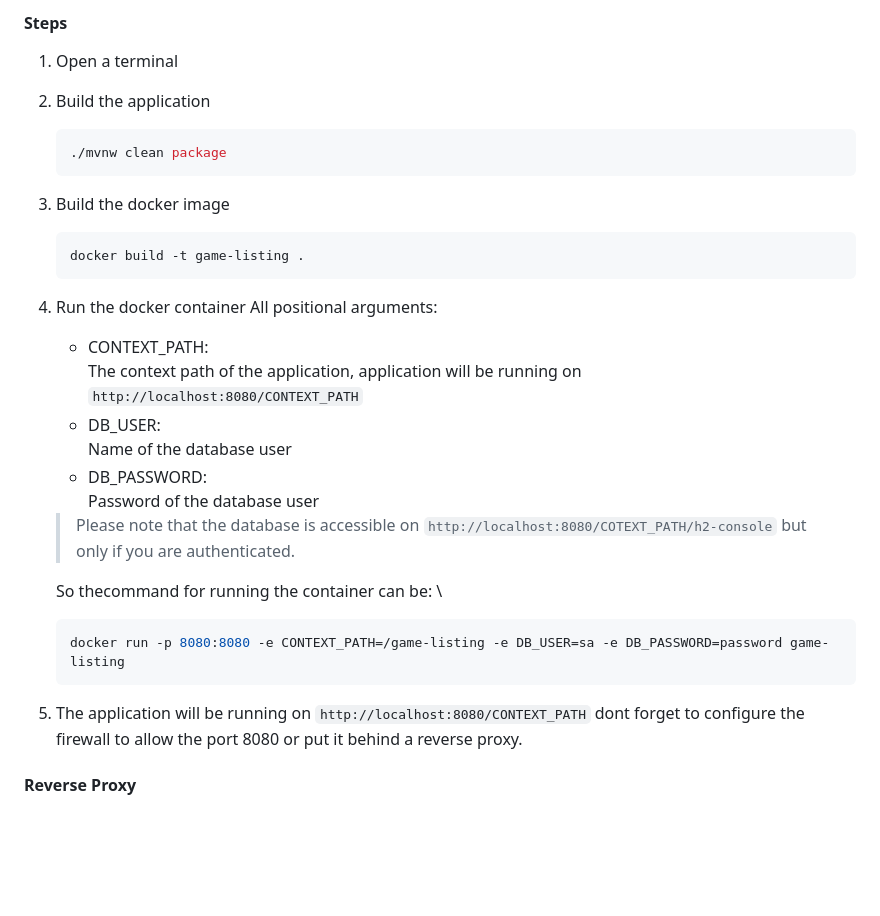
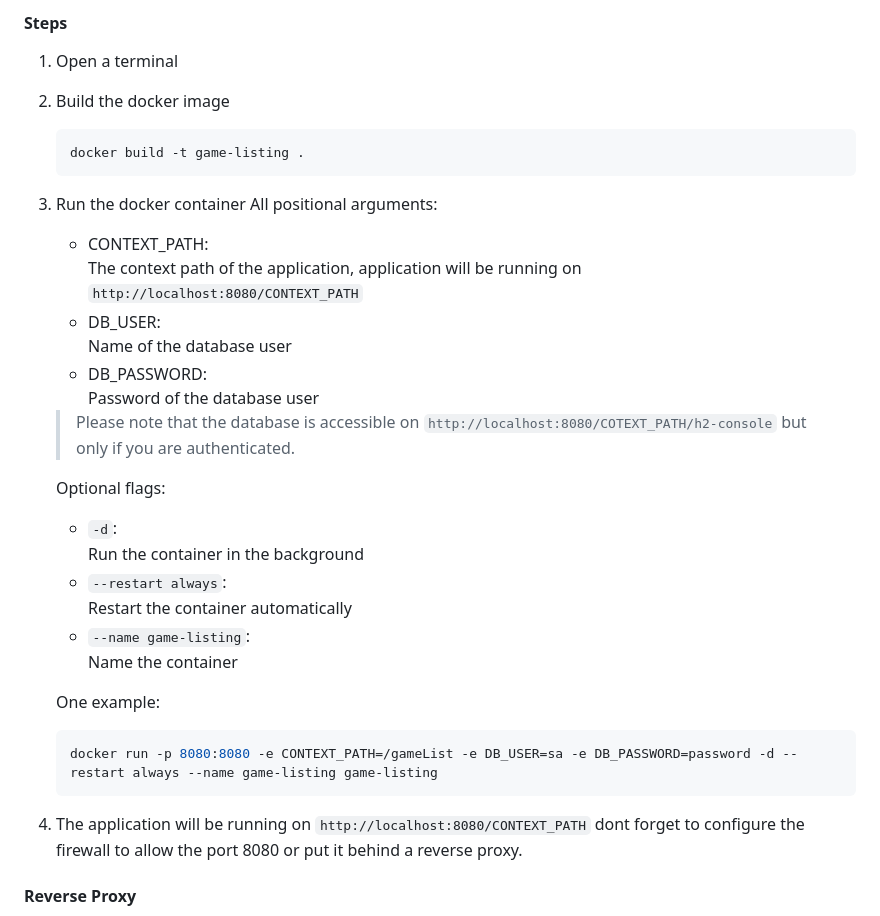
Before and after one commit to ob-julian/gameList, a Markdown page: README.md, the part around the change. Drawn GitHub-style; blank space fills up the shorter version.

Commit message:
Updated README to accommodate merge changes

````diff
--- a/README.md
+++ b/README.md
@@ -84,15 +84,11 @@ Further more a /.well-known/ redirect is implemented, so passwordm Managers can
 #### Steps
 
 1. Open a terminal
-2. Build the application
-    ```bash
-    ./mvnw clean package
-    ```
-3. Build the docker image
+2. Build the docker image
     ```bash
     docker build -t game-listing .
     ```
-4. Run the docker container
+3. Run the docker container
     All positional arguments:
     - CONTEXT_PATH: \
     The context path of the application, application will be running on `http://localhost:8080/CONTEXT_PATH`
@@ -103,12 +99,20 @@ Further more a /.well-known/ redirect is implemented, so passwordm Managers can
 
     > Please note that the database is accessible on `http://localhost:8080/COTEXT_PATH/h2-console` but only if you are authenticated.
 
-    So thecommand for running the container can be: \
+    Optional flags:
+    - `-d`: \
+    Run the container in the background
+    - `--restart always`: \
+    Restart the container automatically
+    - `--name game-listing`: \
+    Name the container
+
+
+    One example:
     ```bash
-    docker run -p 8080:8080 -e CONTEXT_PATH=/game-listing -e DB_USER=sa -e DB_PASSWORD=password game-listing
+    docker run -p 8080:8080 -e CONTEXT_PATH=/gameList -e DB_USER=sa -e DB_PASSWORD=password -d --restart always --name game-listing game-listing
     ```
-
-5. The application will be running on `http://localhost:8080/CONTEXT_PATH` dont forget to configure the firewall to allow the port 8080 or put it behind a reverse proxy.
+4. The application will be running on `http://localhost:8080/CONTEXT_PATH` dont forget to configure the firewall to allow the port 8080 or put it behind a reverse proxy.
 
 #### Reverse Proxy
 the application can be put behind a reverse proxy like Nginx or Apache, here is an example of a Apache configuration:
````
